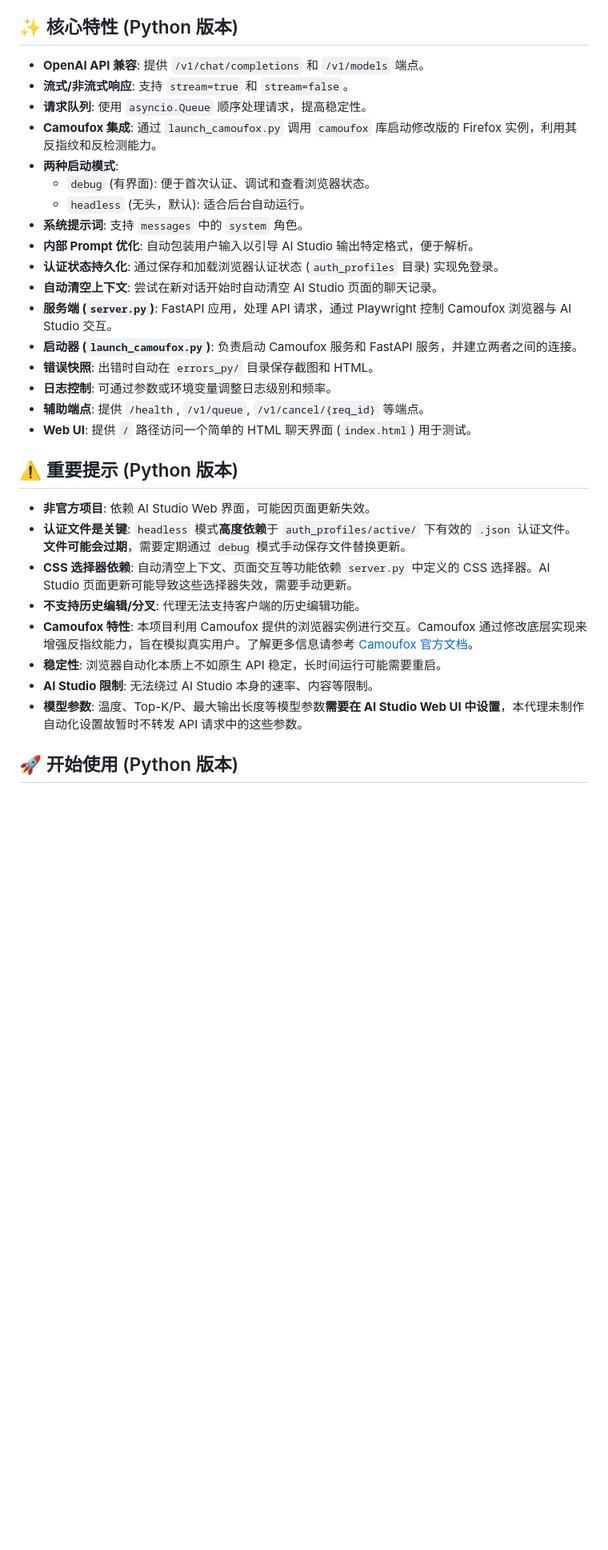
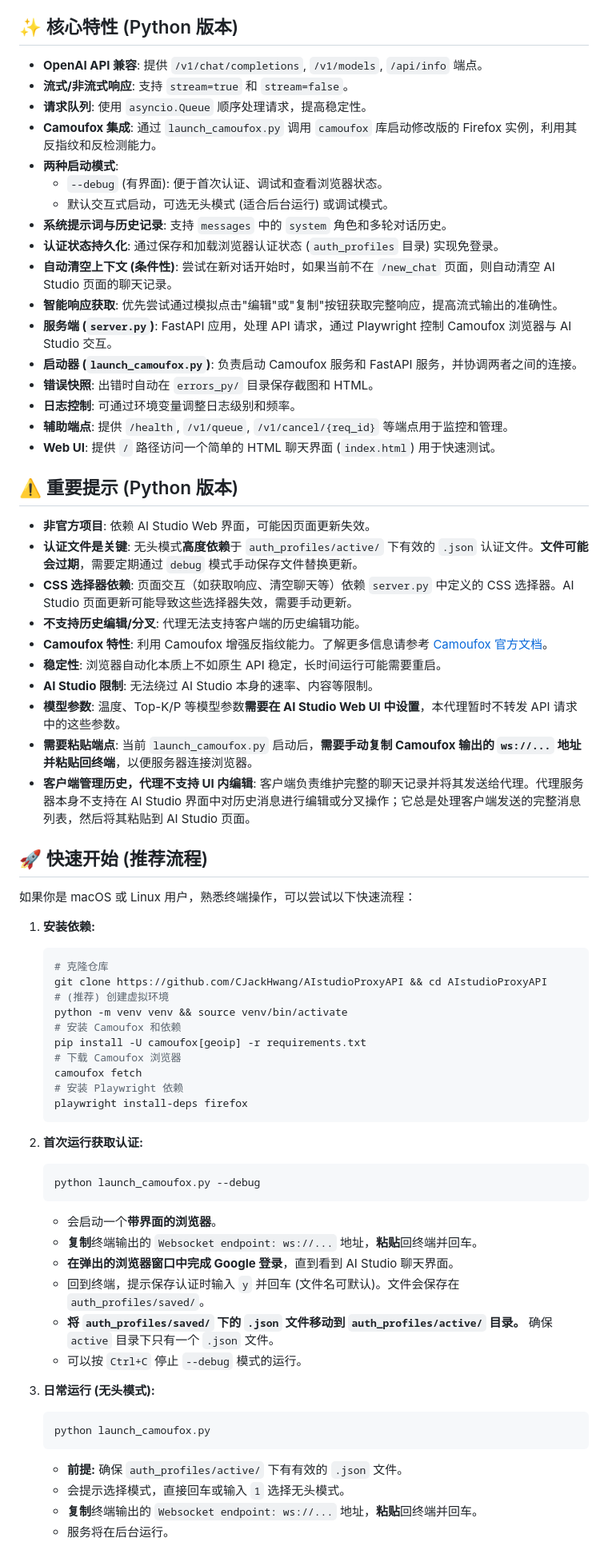
Before and after one commit to yattin/AIstudioProxyAPI, a Markdown page: README.md, the part around one of its changes. Shown at 80% size. GitHub-like rendering; blank space fills up the shorter version.

````diff
--- a/README.md
+++ b/README.md
@@ -56,33 +57,72 @@
 
 ## ✨ 核心特性 (Python 版本)
 
-*   **OpenAI API 兼容**: 提供 `/v1/chat/completions` 和 `/v1/models` 端点。
+*   **OpenAI API 兼容**: 提供 `/v1/chat/completions`, `/v1/models`, `/api/info` 端点。
 *   **流式/非流式响应**: 支持 `stream=true` 和 `stream=false`。
 *   **请求队列**: 使用 `asyncio.Queue` 顺序处理请求，提高稳定性。
 *   **Camoufox 集成**: 通过 `launch_camoufox.py` 调用 `camoufox` 库启动修改版的 Firefox 实例，利用其反指纹和反检测能力。
 *   **两种启动模式**:
-    *   `debug` (有界面): 便于首次认证、调试和查看浏览器状态。
-    *   `headless` (无头，默认): 适合后台自动运行。
-*   **系统提示词**: 支持 `messages` 中的 `system` 角色。
-*   **内部 Prompt 优化**: 自动包装用户输入以引导 AI Studio 输出特定格式，便于解析。
+    *   `--debug` (有界面): 便于首次认证、调试和查看浏览器状态。
+    *   默认交互式启动，可选无头模式 (适合后台运行) 或调试模式。
+*   **系统提示词与历史记录**: 支持 `messages` 中的 `system` 角色和多轮对话历史。
 *   **认证状态持久化**: 通过保存和加载浏览器认证状态 (`auth_profiles` 目录) 实现免登录。
-*   **自动清空上下文**: 尝试在新对话开始时自动清空 AI Studio 页面的聊天记录。
+*   **自动清空上下文 (条件性)**: 尝试在新对话开始时，如果当前不在 `/new_chat` 页面，则自动清空 AI Studio 页面的聊天记录。
+*   **智能响应获取**: 优先尝试通过模拟点击"编辑"或"复制"按钮获取完整响应，提高流式输出的准确性。
 *   **服务端 (`server.py`)**: FastAPI 应用，处理 API 请求，通过 Playwright 控制 Camoufox 浏览器与 AI Studio 交互。
-*   **启动器 (`launch_camoufox.py`)**: 负责启动 Camoufox 服务和 FastAPI 服务，并建立两者之间的连接。
+*   **启动器 (`launch_camoufox.py`)**: 负责启动 Camoufox 服务和 FastAPI 服务，并协调两者之间的连接。
 *   **错误快照**: 出错时自动在 `errors_py/` 目录保存截图和 HTML。
-*   **日志控制**: 可通过参数或环境变量调整日志级别和频率。
-*   **辅助端点**: 提供 `/health`, `/v1/queue`, `/v1/cancel/{req_id}` 等端点。
-*   **Web UI**: 提供 `/` 路径访问一个简单的 HTML 聊天界面 (`index.html`) 用于测试。
+*   **日志控制**: 可通过环境变量调整日志级别和频率。
+*   **辅助端点**: 提供 `/health`, `/v1/queue`, `/v1/cancel/{req_id}` 等端点用于监控和管理。
+*   **Web UI**: 提供 `/` 路径访问一个简单的 HTML 聊天界面 (`index.html`) 用于快速测试。
 
 ## ⚠️ 重要提示 (Python 版本)
 
 *   **非官方项目**: 依赖 AI Studio Web 界面，可能因页面更新失效。
-*   **认证文件是关键**: `headless` 模式**高度依赖**于 `auth_profiles/active/` 下有效的 `.json` 认证文件。**文件可能会过期**，需要定期通过 `debug` 模式手动保存文件替换更新。
-*   **CSS 选择器依赖**: 自动清空上下文、页面交互等功能依赖 `server.py` 中定义的 CSS 选择器。AI Studio 页面更新可能导致这些选择器失效，需要手动更新。
+*   **认证文件是关键**: 无头模式**高度依赖**于 `auth_profiles/active/` 下有效的 `.json` 认证文件。**文件可能会过期**，需要定期通过 `debug` 模式手动保存文件替换更新。
+*   **CSS 选择器依赖**: 页面交互（如获取响应、清空聊天等）依赖 `server.py` 中定义的 CSS 选择器。AI Studio 页面更新可能导致这些选择器失效，需要手动更新。
 *   **不支持历史编辑/分叉**: 代理无法支持客户端的历史编辑功能。
-*   **Camoufox 特性**: 本项目利用 Camoufox 提供的浏览器实例进行交互。Camoufox 通过修改底层实现来增强反指纹能力，旨在模拟真实用户。了解更多信息请参考 [Camoufox 官方文档](https://camoufox.com/)。
+*   **Camoufox 特性**: 利用 Camoufox 增强反指纹能力。了解更多信息请参考 [Camoufox 官方文档](https://camoufox.com/)。
 *   **稳定性**: 浏览器自动化本质上不如原生 API 稳定，长时间运行可能需要重启。
 *   **AI Studio 限制**: 无法绕过 AI Studio 本身的速率、内容等限制。
-*   **模型参数**: 温度、Top-K/P、最大输出长度等模型参数**需要在 AI Studio Web UI 中设置**，本代理未制作自动化设置故暂时不转发 API 请求中的这些参数。
+*   **模型参数**: 温度、Top-K/P 等模型参数**需要在 AI Studio Web UI 中设置**，本代理暂时不转发 API 请求中的这些参数。
+*   **需要粘贴端点**: 当前 `launch_camoufox.py` 启动后，**需要手动复制 Camoufox 输出的 `ws://...` 地址并粘贴回终端**，以便服务器连接浏览器。
+*   **客户端管理历史，代理不支持 UI 内编辑**: 客户端负责维护完整的聊天记录并将其发送给代理。代理服务器本身不支持在 AI Studio 界面中对历史消息进行编辑或分叉操作；它总是处理客户端发送的完整消息列表，然后将其粘贴到 AI Studio 页面。
 
-## 🚀 开始使用 (Python 版本)
+## 🚀 快速开始 (推荐流程)
+
+如果你是 macOS 或 Linux 用户，熟悉终端操作，可以尝试以下快速流程：
+
+1.  **安装依赖:**
+    ```bash
+    # 克隆仓库
+    git clone https://github.com/CJackHwang/AIstudioProxyAPI && cd AIstudioProxyAPI
+    # (推荐) 创建虚拟环境
+    python -m venv venv && source venv/bin/activate
+    # 安装 Camoufox 和依赖
+    pip install -U camoufox[geoip] -r requirements.txt
+    # 下载 Camoufox 浏览器
+    camoufox fetch
+    # 安装 Playwright 依赖
+    playwright install-deps firefox
+    ```
+
+2.  **首次运行获取认证:**
+    ```bash
+    python launch_camoufox.py --debug
+    ```
+    *   会启动一个**带界面的浏览器**。
+    *   **复制**终端输出的 `Websocket endpoint: ws://...` 地址，**粘贴**回终端并回车。
+    *   **在弹出的浏览器窗口中完成 Google 登录**，直到看到 AI Studio 聊天界面。
+    *   回到终端，提示保存认证时输入 `y` 并回车 (文件名可默认)。文件会保存在 `auth_profiles/saved/`。
+    *   **将 `auth_profiles/saved/` 下的 `.json` 文件移动到 `auth_profiles/active/` 目录。** 确保 `active` 目录下只有一个 `.json` 文件。
+    *   可以按 `Ctrl+C` 停止 `--debug` 模式的运行。
+
+3.  **日常运行 (无头模式):**
+    ```bash
+    python launch_camoufox.py
+    ```
+    *   **前提:** 确保 `auth_profiles/active/` 下有有效的 `.json` 文件。
+    *   会提示选择模式，直接回车或输入 `1` 选择无头模式。
+    *   **复制**终端输出的 `Websocket endpoint: ws://...` 地址，**粘贴**回终端并回车。
+    *   服务将在后台运行。
+
````
Also changed, not shown: other parts of README.md (+119 -106 lines).
